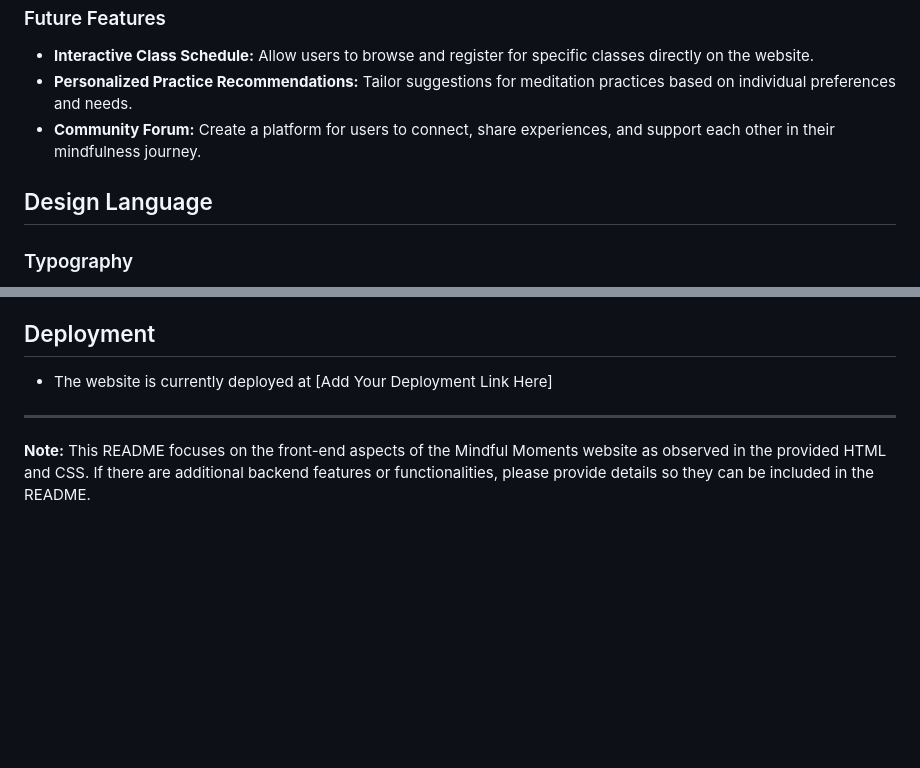
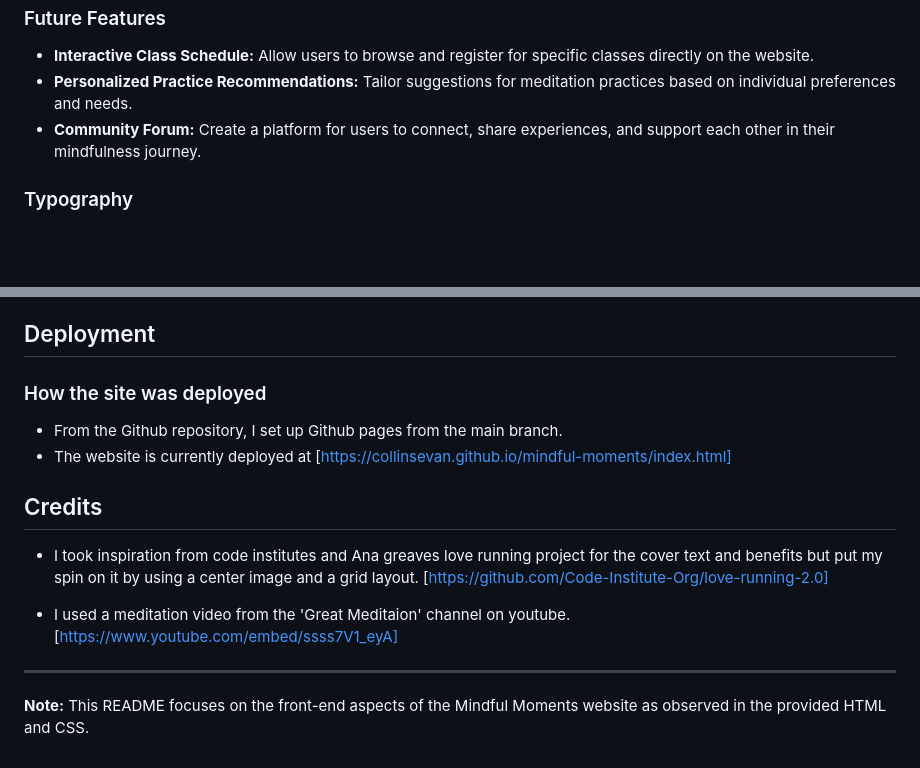
Before and after one commit to collinsevan/mindful-moments, a Markdown page: README.md, 2 parts joined by grey strips. Drawn GitHub-style; blank space fills up the shorter version.

```diff
--- a/README.md
+++ b/README.md
@@ -47,8 +47,6 @@ Mindful Moments is a website designed to introduce you to the transformative pow
 - **Personalized Practice Recommendations:** Tailor suggestions for meditation practices based on individual preferences and needs.
 - **Community Forum:** Create a platform for users to connect, share experiences, and support each other in their mindfulness journey.
 
-## Design Language
-
 ### Typography
 
 - **Font Family:** Roboto Condensed for headings and body text, providing a modern and clean aesthetic.
@@ -86,8 +90,17 @@ Mindful Moments is a website designed to introduce you to the transformative pow
 
 ## Deployment
 
-- The website is currently deployed at [Add Your Deployment Link Here]
+### How the site was deployed
+
+- From the Github repository, I set up Github pages from the main branch.
+- The website is currently deployed at [https://collinsevan.github.io/mindful-moments/index.html]
+
+## Credits
+
+- I took inspiration from code institutes and Ana greaves love running project for the cover text and benefits but put my spin on it by using a center image and a grid layout. [https://github.com/Code-Institute-Org/love-running-2.0]
+
+- I used a meditation video from the 'Great Meditaion' channel on youtube. [https://www.youtube.com/embed/ssss7V1_eyA]
 
 ---
 
-**Note:** This README focuses on the front-end aspects of the Mindful Moments website as observed in the provided HTML and CSS. If there are additional backend features or functionalities, please provide details so they can be included in the README.
+**Note:** This README focuses on the front-end aspects of the Mindful Moments website as observed in the provided HTML and CSS.
```
Also changed, not shown: other parts of README.md (+8 -2 lines), assets/images/about-lighthouse.png (added), assets/images/css-validated.png (added), assets/images/html-validated.png (added), assets/images/index-lighthouse.png (added), assets/images/sign-test-formdump.png (added).
